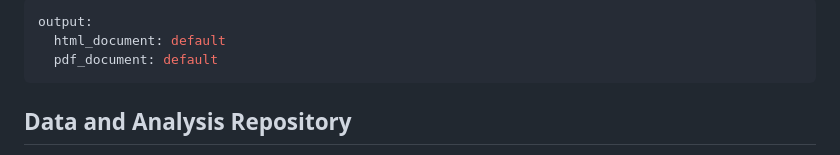
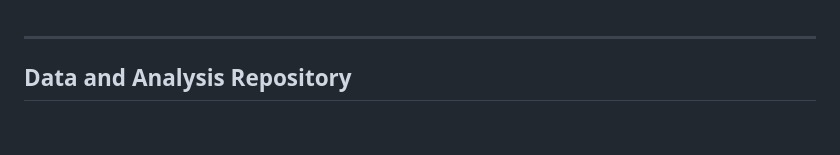
Before and after one commit to Nmoiroux/REACT_TLGH, a Markdown page: README.md, the part around the change. Rendered like a GitHub page; blank space fills up the shorter version.

Commit message:
delete header

```diff
--- a/README.md
+++ b/README.md
@@ -1,7 +1,4 @@
----
-output:
-  html_document: default
-  pdf_document: default
+
 ---
 ##  Data and Analysis Repository
 
```
